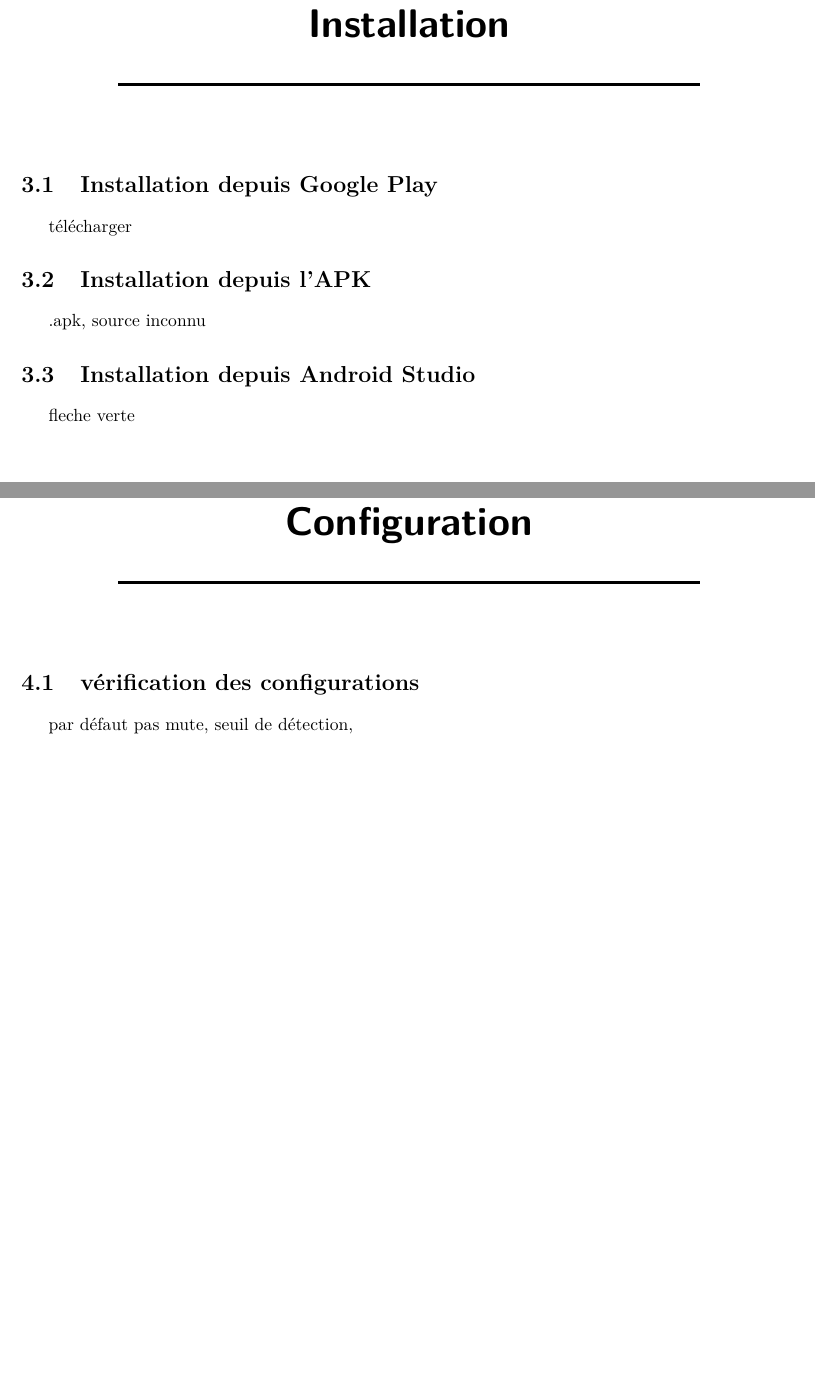
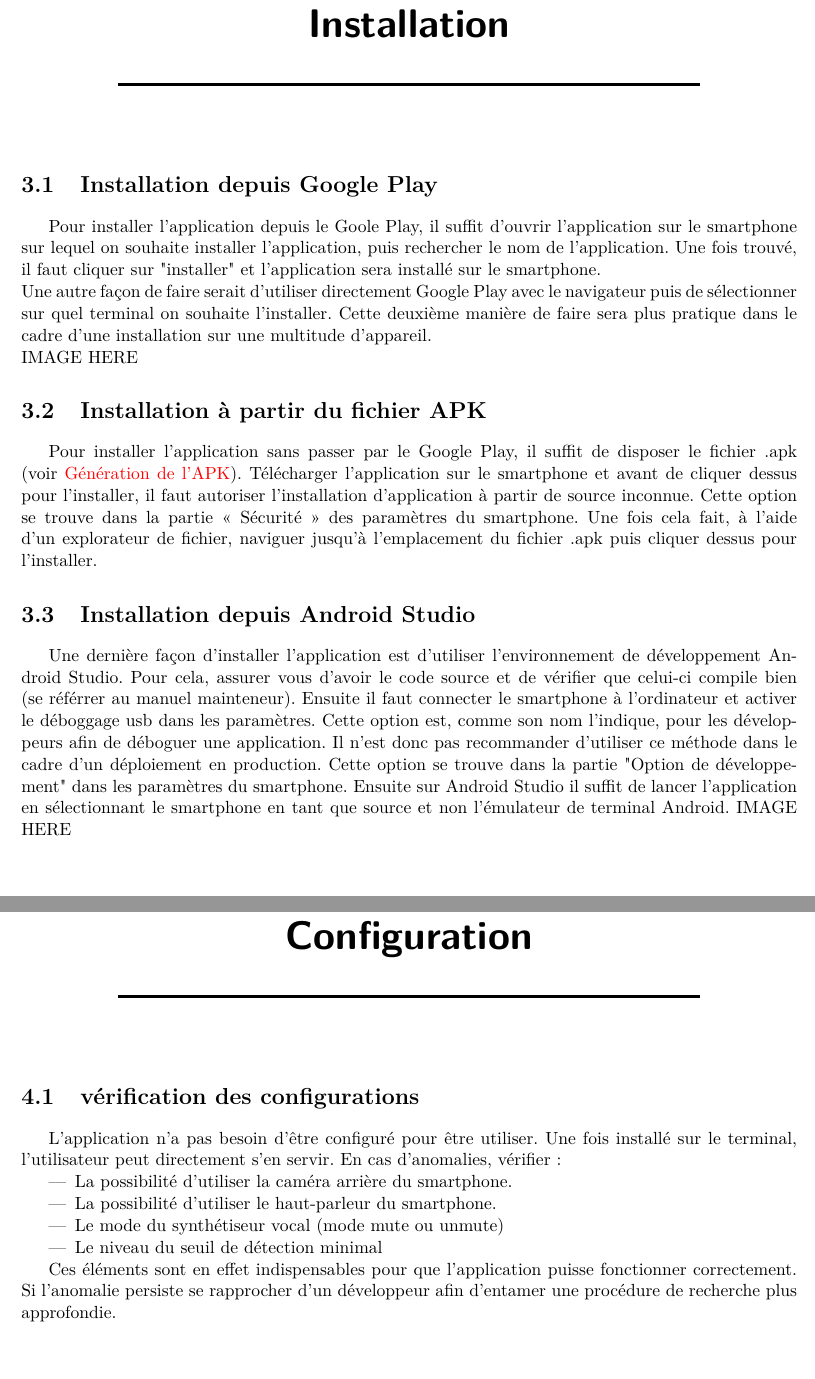
Before and after one commit to Djawad-mdallahmari/PFE-Documentation, a LaTeX thesis (Manuel Administrateur/ManuelAdministrateur.tex): two parts of pages 6 and 7 of 10, joined at a grey line, cut so that both start at the same text. Compiled offline with pdfLaTeX.

Commit message:
manuel admin : to be reread

```diff
--- a/Manuel Administrateur/ManuelAdministrateur.tex
+++ b/Manuel Administrateur/ManuelAdministrateur.tex
@@ -69,15 +69,29 @@ La dernière étape du déploiement est la vérification de la disponibilité de
 
 \chapter{Installation}
 \section{Installation depuis Google Play}
-télécharger
-\section{Installation depuis l'APK}
-.apk, source inconnu
+Pour installer l'application depuis le Goole Play, il suffit d'ouvrir l'application sur le smartphone sur lequel on souhaite installer l'application, puis rechercher le nom de l'application.
+Une fois trouvé, il faut cliquer sur "installer" et l'application sera installé sur le smartphone. \\
+Une autre façon de faire serait d'utiliser directement Google Play avec le navigateur puis de sélectionner sur quel terminal on souhaite l'installer. Cette deuxième manière de faire sera plus pratique
+dans le cadre d'une installation sur une multitude d'appareil. \\
+IMAGE HERE
+\section{Installation à partir du fichier APK}
+Pour installer l'application sans passer par le Google Play, il suffit de disposer le fichier .apk (voir  \nameref{genapk}). Télécharger l'application sur le smartphone et avant de cliquer dessus pour l'installer,
+il faut autoriser l'installation d'application à partir de source inconnue. Cette option se trouve dans la partie « Sécurité » des paramètres du smartphone. Une fois cela fait, à l'aide d'un explorateur de fichier, naviguer jusqu'à l'emplacement du fichier .apk puis cliquer dessus pour l'installer.
+
 \section{Installation depuis Android Studio}
-fleche verte
+Une dernière façon d'installer l'application est d'utiliser l'environnement de développement Android Studio. Pour cela, assurer vous d'avoir le code source et de vérifier que celui-ci compile bien (se référrer au manuel mainteneur). Ensuite il faut connecter le smartphone à l'ordinateur et activer le déboggage usb dans les paramètres. Cette option est, comme son nom l’indique, pour les développeurs afin de déboguer une application. Il n'est donc pas recommander d'utiliser ce méthode dans le cadre d'un déploiement en production. Cette option se trouve dans la partie "Option de développement" dans les paramètres du smartphone. Ensuite sur Android Studio il suffit de lancer l'application en sélectionnant le smartphone en tant que source et non l'émulateur de terminal Android.
+IMAGE HERE
+
 \chapter{Configuration}
 \section{vérification des configurations}
-par défaut pas mute, seuil de détection,
+L'application n'a pas besoin d'être configuré pour être utiliser. Une fois installé sur le terminal, l'utilisateur peut directement s'en servir. En cas d'anomalies, vérifier :
+\begin{itemize}
+  \item La possibilité d'utiliser la caméra arrière du smartphone.
+  \item La possibilité d'utiliser le haut-parleur du smartphone.
+  \item Le mode du synthétiseur vocal (mode mute ou unmute)
+  \item Le niveau du seuil de détection minimal
+\end{itemize}
 
-\annexes
+Ces éléments sont en effet indispensables pour que l'application puisse fonctionner correctement. Si l'anomalie persiste se rapprocher d'un développeur afin d'entamer une procédure de recherche plus approfondie.
 
 \end{document}
```
Also changed, not shown: Manuel Administrateur/ManuelAdministrateur.tex (2 more changed lines).
